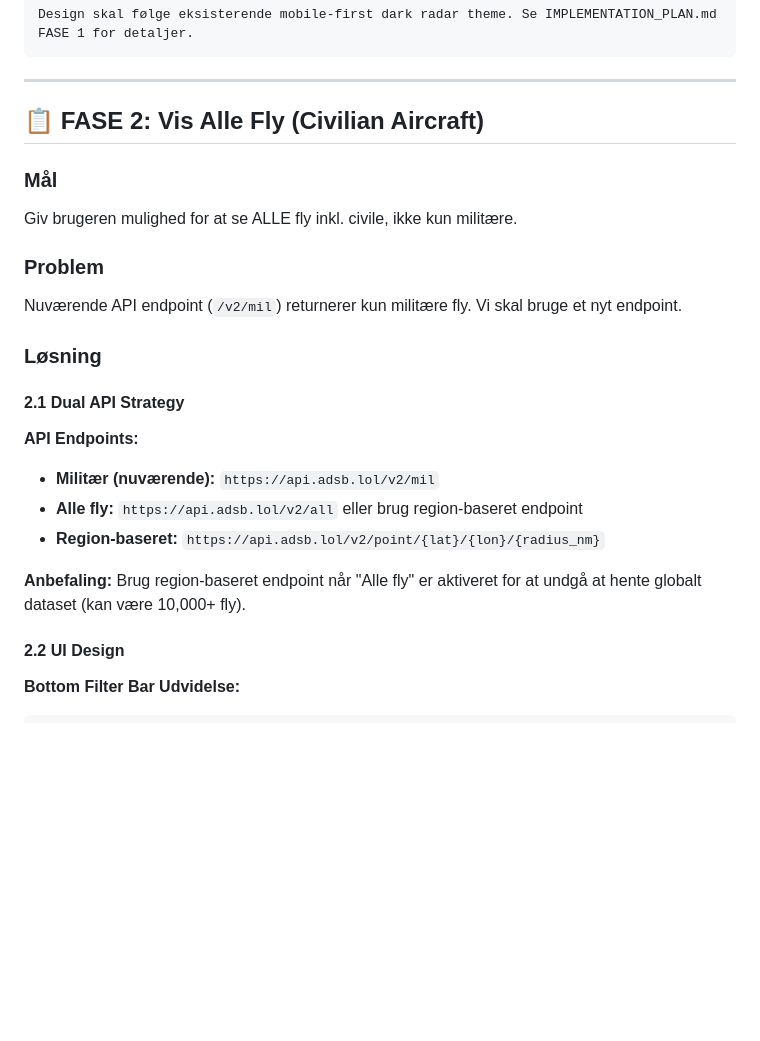
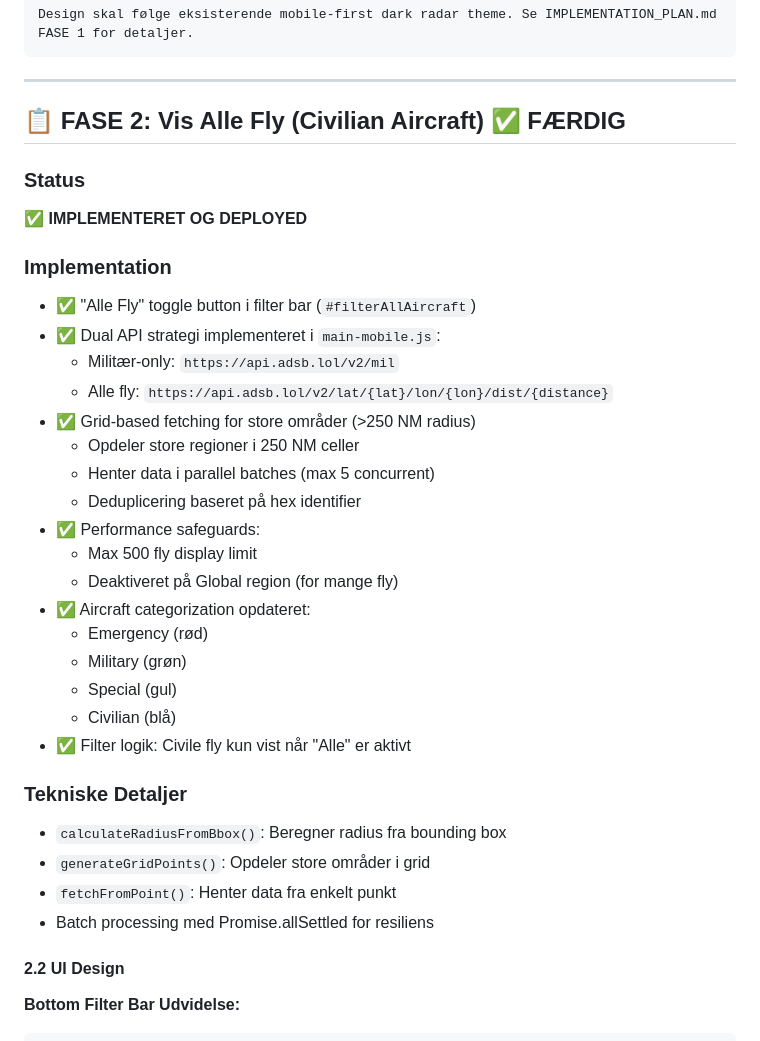
Before and after one commit to joachimth/adsb-planes-mil, a Markdown page: IMPLEMENTATION_PLAN.md, the part around one of its changes. Rendered like a GitHub page; blank space fills up the shorter version.

```diff
--- a/IMPLEMENTATION_PLAN.md
+++ b/IMPLEMENTATION_PLAN.md
@@ -183,24 +189,35 @@ Design skal følge eksisterende mobile-first dark radar theme. Se IMPLEMENTATION
 
 ---
 
-## 📋 FASE 2: Vis Alle Fly (Civilian Aircraft)
-
-### Mål
-Giv brugeren mulighed for at se ALLE fly inkl. civile, ikke kun militære.
-
-### Problem
-Nuværende API endpoint (`/v2/mil`) returnerer kun militære fly. Vi skal bruge et nyt endpoint.
-
-### Løsning
-
-#### 2.1 Dual API Strategy
-
-**API Endpoints:**
-- **Militær (nuværende):** `https://api.adsb.lol/v2/mil`
-- **Alle fly:** `https://api.adsb.lol/v2/all` eller brug region-baseret endpoint
-- **Region-baseret:** `https://api.adsb.lol/v2/point/{lat}/{lon}/{radius_nm}`
-
-**Anbefaling:** Brug region-baseret endpoint når "Alle fly" er aktiveret for at undgå at hente globalt dataset (kan være 10,000+ fly).
+## 📋 FASE 2: Vis Alle Fly (Civilian Aircraft) ✅ FÆRDIG
+
+### Status
+✅ **IMPLEMENTERET OG DEPLOYED**
+
+### Implementation
+- ✅ "Alle Fly" toggle button i filter bar (`#filterAllAircraft`)
+- ✅ Dual API strategi implementeret i `main-mobile.js`:
+  - Militær-only: `https://api.adsb.lol/v2/mil`
+  - Alle fly: `https://api.adsb.lol/v2/lat/{lat}/lon/{lon}/dist/{distance}`
+- ✅ Grid-based fetching for store områder (>250 NM radius)
+  - Opdeler store regioner i 250 NM celler
+  - Henter data i parallel batches (max 5 concurrent)
+  - Deduplicering baseret på hex identifier
+- ✅ Performance safeguards:
+  - Max 500 fly display limit
+  - Deaktiveret på Global region (for mange fly)
+- ✅ Aircraft categorization opdateret:
+  - Emergency (rød)
+  - Military (grøn)
+  - Special (gul)
+  - Civilian (blå)
+- ✅ Filter logik: Civile fly kun vist når "Alle" er aktivt
+
+### Tekniske Detaljer
+- `calculateRadiusFromBbox()`: Beregner radius fra bounding box
+- `generateGridPoints()`: Opdeler store områder i grid
+- `fetchFromPoint()`: Henter data fra enkelt punkt
+- Batch processing med Promise.allSettled for resiliens
 
 #### 2.2 UI Design
 
```
Also changed, not shown: other parts of IMPLEMENTATION_PLAN.md (+70 -59 lines).
